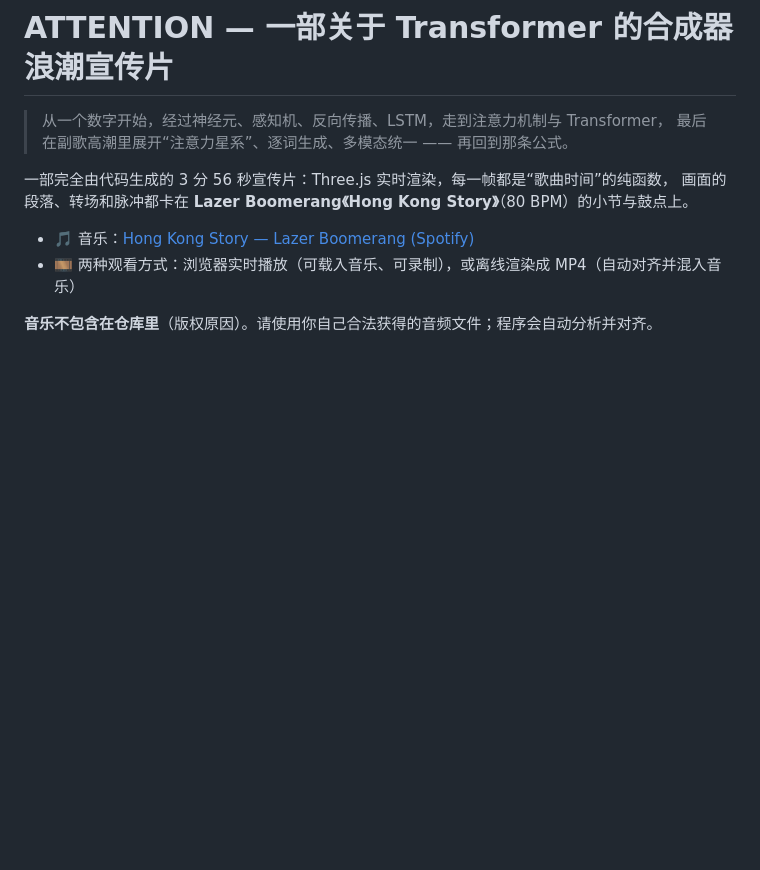
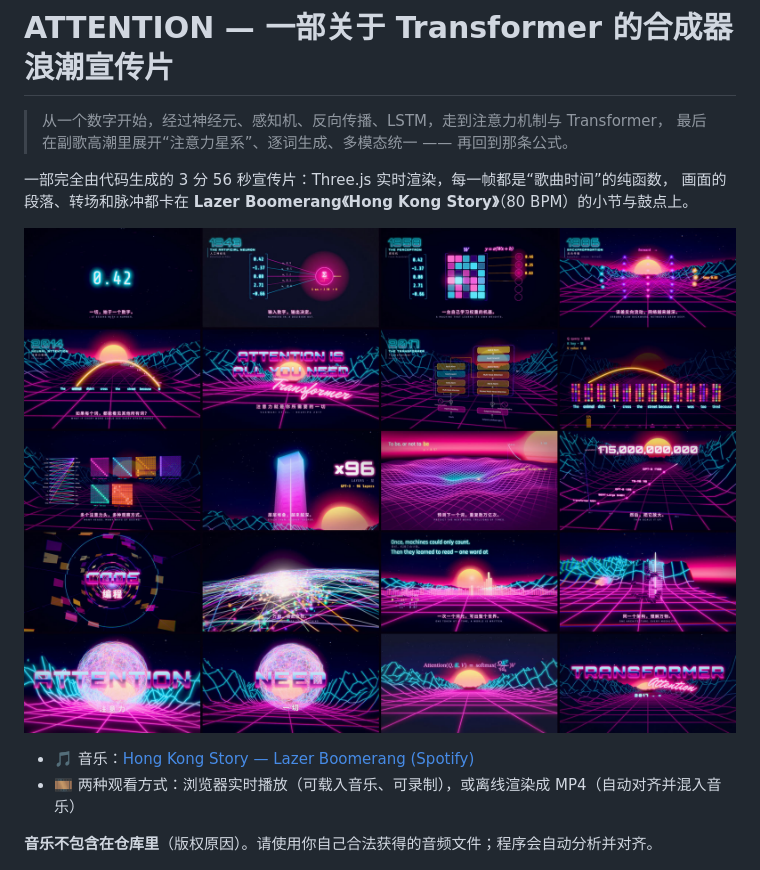
Before and after one commit to Waooooh/motion-transformer, a Markdown page: README.md, the part around the change. Drawn GitHub-style; pictures changed too: docs/storyboard.jpg (added); blank space fills up the shorter version.

```diff
--- a/README.md
+++ b/README.md
@@ -5,6 +5,8 @@
 
 一部完全由代码生成的 3 分 56 秒宣传片：Three.js 实时渲染，每一帧都是“歌曲时间”的纯函数，
 画面的段落、转场和脉冲都卡在 **Lazer Boomerang《Hong Kong Story》**（80 BPM）的小节与鼓点上。
+
+![分镜截图](docs/storyboard.jpg)
 
 - 🎵 音乐：[Hong Kong Story — Lazer Boomerang (Spotify)](https://open.spotify.com/track/3egnvac0kettJ7Er5x7u0W)
 - 🎞 两种观看方式：浏览器实时播放（可载入音乐、可录制），或离线渲染成 MP4（自动对齐并混入音乐）
```
Also changed, not shown: 1 other file.
